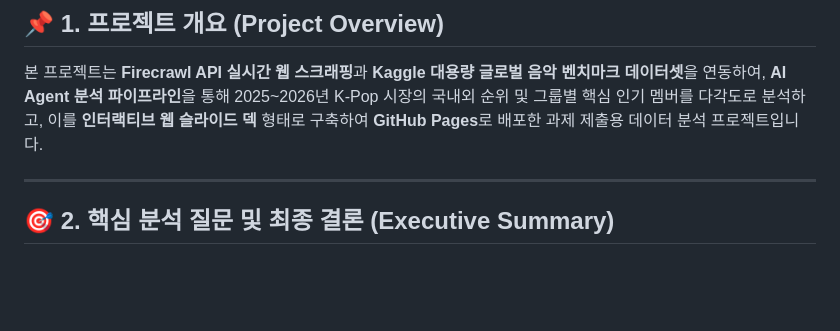
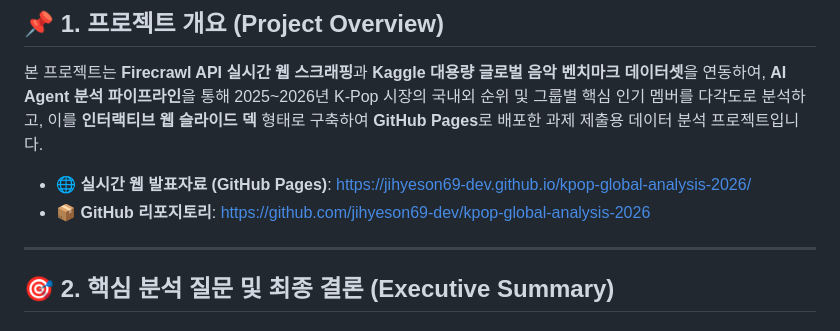
Before and after one commit to jihyeson69-dev/kpop-global-analysis-2026, a Markdown page: README.md, the part around the change. Rendered like a GitHub page; blank space fills up the shorter version.

Commit message:
docs: update live slide URL and repo link

```diff
--- a/README.md
+++ b/README.md
@@ -7,6 +7,9 @@
 
 ## 📌 1. 프로젝트 개요 (Project Overview)
 본 프로젝트는 **Firecrawl API 실시간 웹 스크래핑**과 **Kaggle 대용량 글로벌 음악 벤치마크 데이터셋**을 연동하여, **AI Agent 분석 파이프라인**을 통해 2025~2026년 K-Pop 시장의 국내외 순위 및 그룹별 핵심 인기 멤버를 다각도로 분석하고, 이를 **인터랙티브 웹 슬라이드 덱** 형태로 구축하여 **GitHub Pages**로 배포한 과제 제출용 데이터 분석 프로젝트입니다.
+
+* 🌐 **실시간 웹 발표자료 (GitHub Pages)**: [https://jihyeson69-dev.github.io/kpop-global-analysis-2026/](https://jihyeson69-dev.github.io/kpop-global-analysis-2026/)
+* 📦 **GitHub 리포지토리**: [https://github.com/jihyeson69-dev/kpop-global-analysis-2026](https://github.com/jihyeson69-dev/kpop-global-analysis-2026)
 
 ---
 
```
